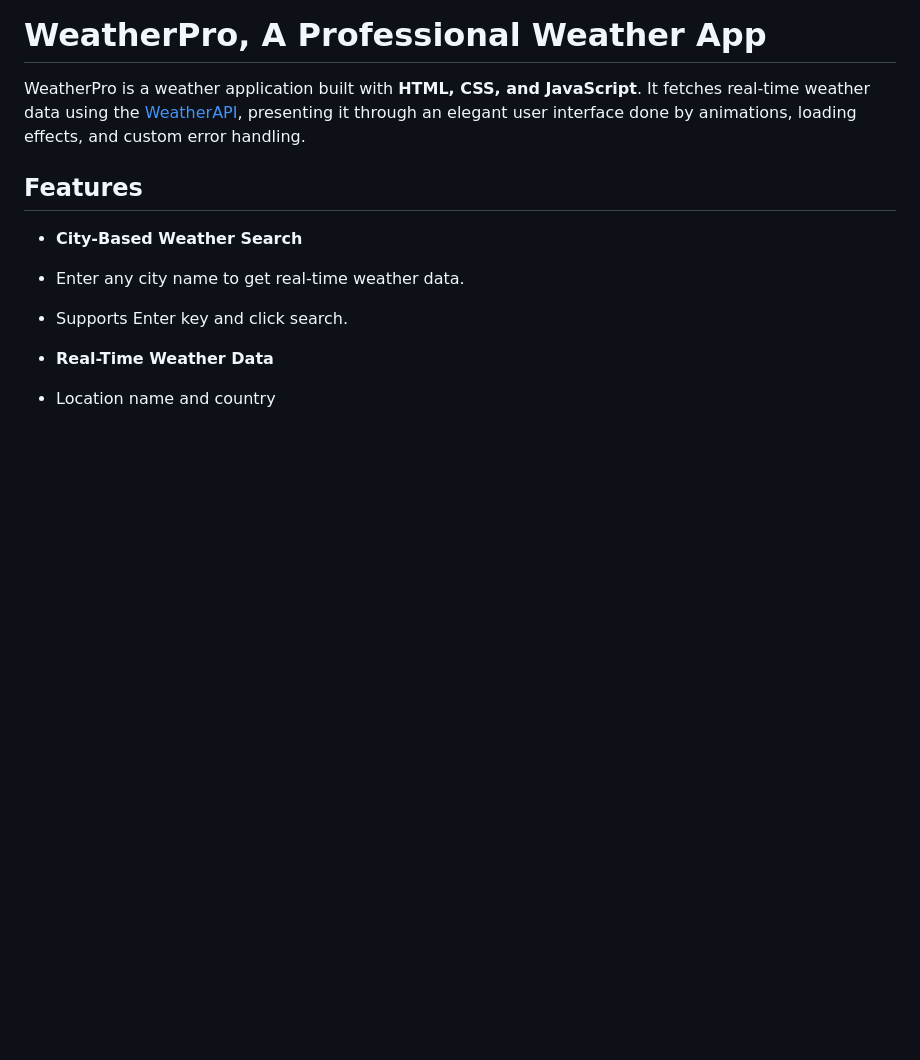
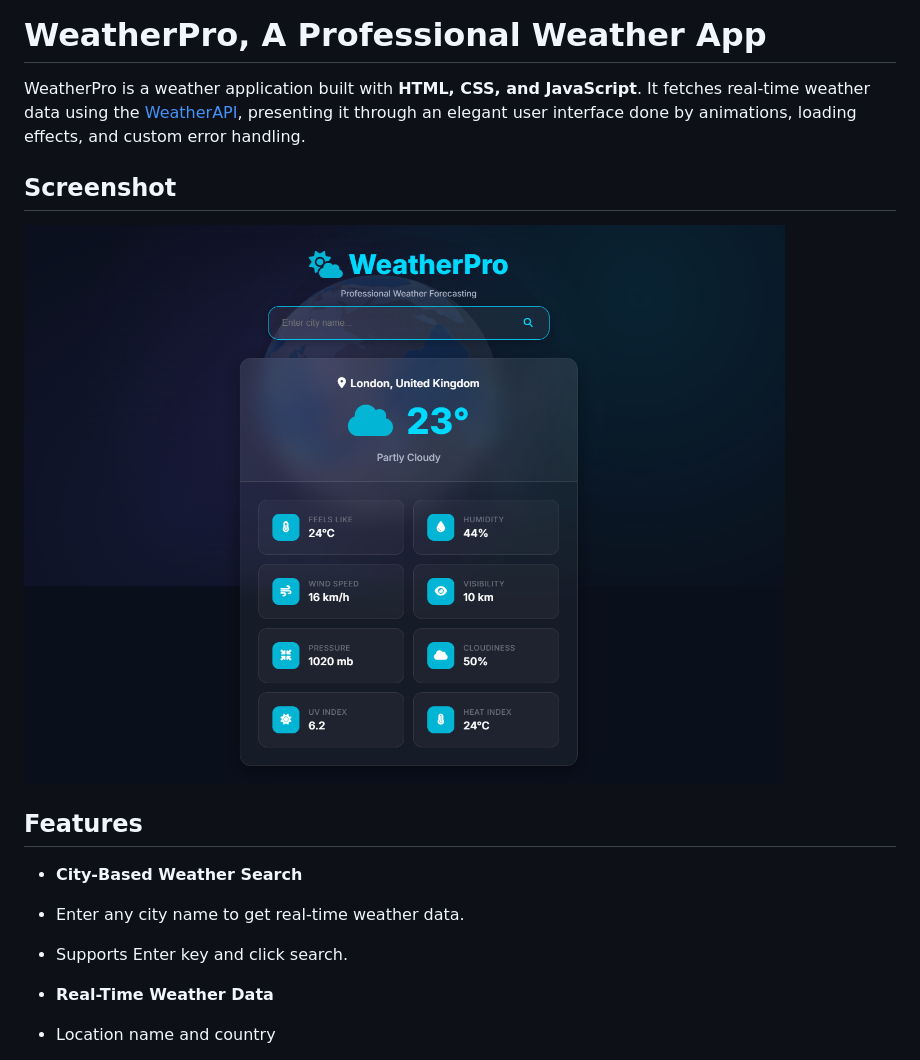
Before and after one commit to Muhammad-Qasim-Sajid/Weather-App, a Markdown page: README.md, the part around the change. Rendered like a GitHub page; pictures changed too: ScreenShot.png (added); blank space fills up the shorter version.

Commit message:
Add screenshot.

```diff
--- a/README.md
+++ b/README.md
@@ -1,6 +1,10 @@
 #  WeatherPro, A Professional Weather App
 
 WeatherPro is a weather application built with **HTML, CSS, and JavaScript**. It fetches real-time weather data using the [WeatherAPI](https://www.weatherapi.com/), presenting it through an elegant user interface done by animations, loading effects, and custom error handling.
+
+##  Screenshot
+
+![Tic Tac Toe Screenshot](ScreenShot.png)
 
 ##  Features
 
```
